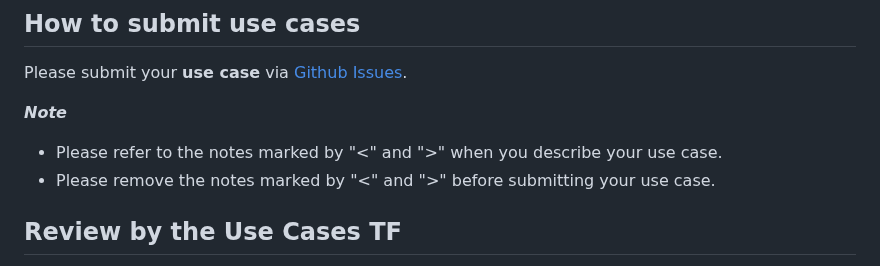
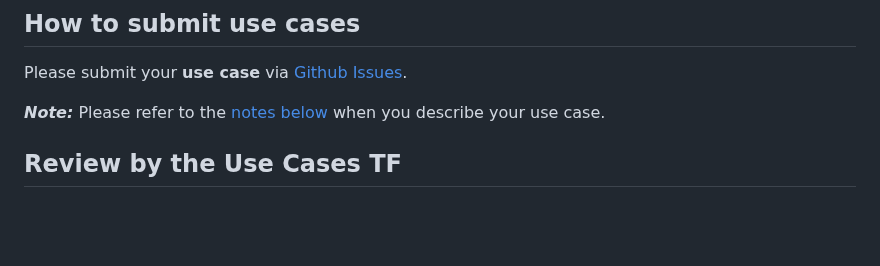
Before and after one commit to w3c/wot-usecases, a Markdown page: USE-CASES/README.md, the part around the change. Drawn GitHub-style; blank space fills up the shorter version.

```diff
--- a/USE-CASES/README.md
+++ b/USE-CASES/README.md
@@ -6,9 +6,7 @@ This directory contains the use cases for the next revisions of the WoT specific
 
 Please submit your **use case** via [Github Issues](https://github.com/w3c/wot-usecases/issues/new/choose).
 
-***Note***
-* Please refer to the notes marked by "&lt;" and "&gt;" when you describe your use case.
-* Please remove the notes marked by "&lt;" and "&gt;" before submitting your use case.
+***Note:*** Please refer to the [notes below](#notes-on-the-items-within-the-use-case-template) when you describe your use case.
 
 ## Review by the Use Cases TF
 
```
